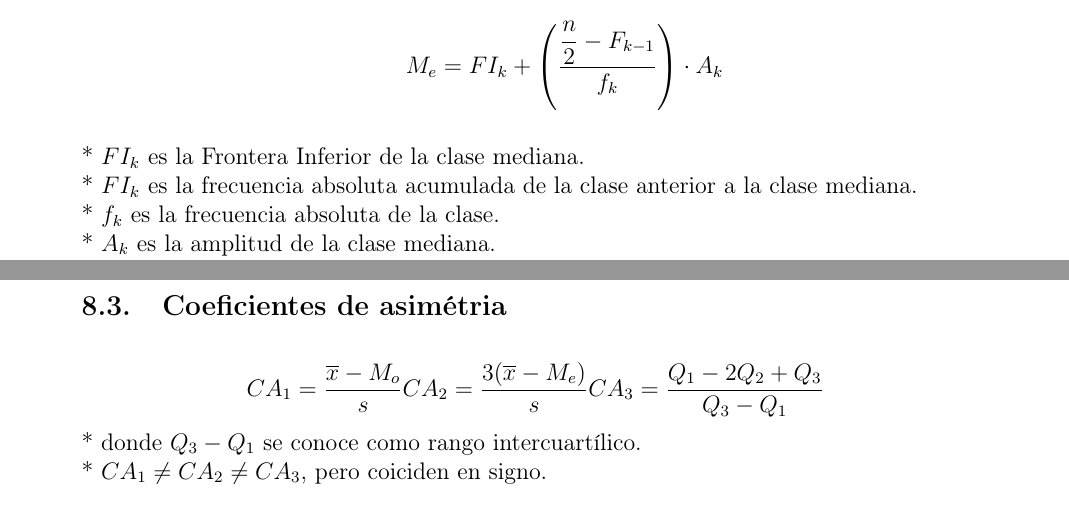
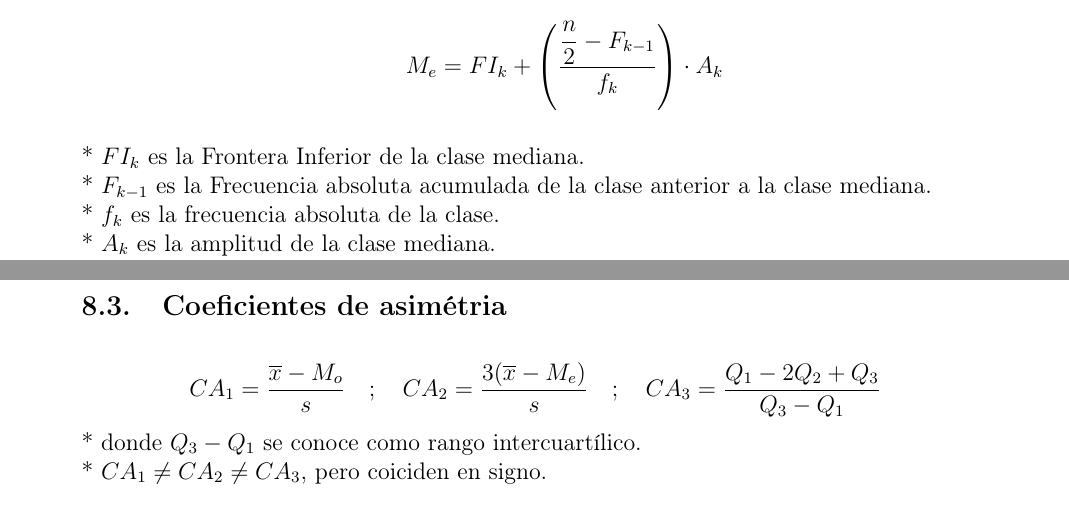
Before and after one commit to MarceloPazPezo/MyRepo, a LaTeX document (Icinf/Semestre 6/EstadisticaYProbabilidad/EstadisticaDescriptiva/Apunte General/Note/main.tex): two parts of pages 7 and 15 of 16, joined at a grey line, cut so that both start at the same text. Compiled offline with pdfLaTeX.

Commit message:
modified Estadistica Descriptiva.pdf not revised 	modified:   ../Estadistica Descriptiva.pdf 	modified:   main.pdf 	modified:   main.tex

```diff
--- a/Icinf/Semestre 6/EstadisticaYProbabilidad/EstadisticaDescriptiva/Apunte General/Note/main.tex
+++ b/Icinf/Semestre 6/EstadisticaYProbabilidad/EstadisticaDescriptiva/Apunte General/Note/main.tex
@@ -332,7 +332,7 @@ poco en su forma según como estén presentados los datos.
     \end{equation*}
 \end{enumerate}
 * $FI_k$ es la Frontera Inferior de la clase mediana.\\
-* $FI_k$ es la frecuencia absoluta acumulada de la clase anterior a la clase mediana.\\
+* $F_{k-1}$ es la Frecuencia absoluta acumulada de la clase anterior a la clase mediana.\\
 * $f_k$ es la frecuencia absoluta de la clase.\\
 * $A_k$ es la amplitud de la clase mediana.\\
 * $n$ es el total de datos.\\
@@ -693,9 +693,9 @@ siguiente forma:
 
 \subsection{Coeficientes de asimétria}
 \begin{equation*}
-    CA_1 = \frac{\overline{x} - M_o}{s} \\
-    CA_2 = \frac{3(\overline{x} - M_e)}{s} \\
-    CA_3 = \frac{Q_1 - 2Q_2 + Q_3}{Q_3 - Q_1} \\
+    CA_1 = \frac{\overline{x} - M_o}{s} \quad ; \quad
+    CA_2 = \frac{3(\overline{x} - M_e)}{s} \quad ; \quad
+    CA_3 = \frac{Q_1 - 2Q_2 + Q_3}{Q_3 - Q_1}
 \end{equation*}
 * donde $Q_3 - Q_1$ se conoce como rango intercuartílico. \\
 * $CA_1 \ne CA_2 \ne CA_3$, pero coiciden en signo.\\
```
Also changed, not shown: Icinf/Semestre 6/EstadisticaYProbabilidad/EstadisticaDescriptiva/Apunte General/Estadistica Descriptiva.pdf, Icinf/Semestre 6/EstadisticaYProbabilidad/EstadisticaDescriptiva/Apunte General/Note/main.pdf.
